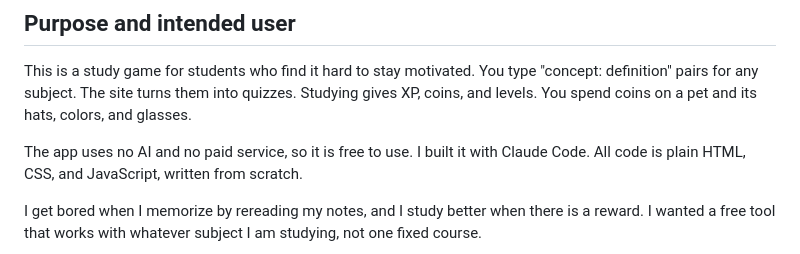
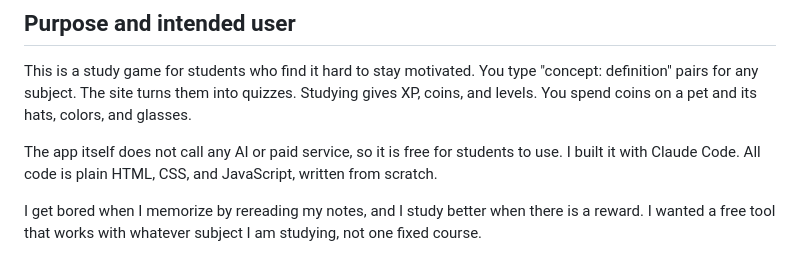
Before and after one commit to userhjpark/study-quest, a Markdown page: README.md, the part around the change. Rendered like a GitHub page.

Commit message:
README: say the app itself calls no AI
Co-Authored-By: Claude Sonnet 5.5 <noreply@anthropic.com>

```diff
--- a/README.md
+++ b/README.md
@@ -9,7 +9,7 @@ The app was first called "Study Quest", so the repo name is still `study-quest`.
 
 This is a study game for students who find it hard to stay motivated. You type "concept: definition" pairs for any subject. The site turns them into quizzes. Studying gives XP, coins, and levels. You spend coins on a pet and its hats, colors, and glasses.
 
-The app uses no AI and no paid service, so it is free to use. I built it with Claude Code. All code is plain HTML, CSS, and JavaScript, written from scratch.
+The app itself does not call any AI or paid service, so it is free for students to use. I built it with Claude Code. All code is plain HTML, CSS, and JavaScript, written from scratch.
 
 I get bored when I memorize by rereading my notes, and I study better when there is a reward. I wanted a free tool that works with whatever subject I am studying, not one fixed course.
 
```
